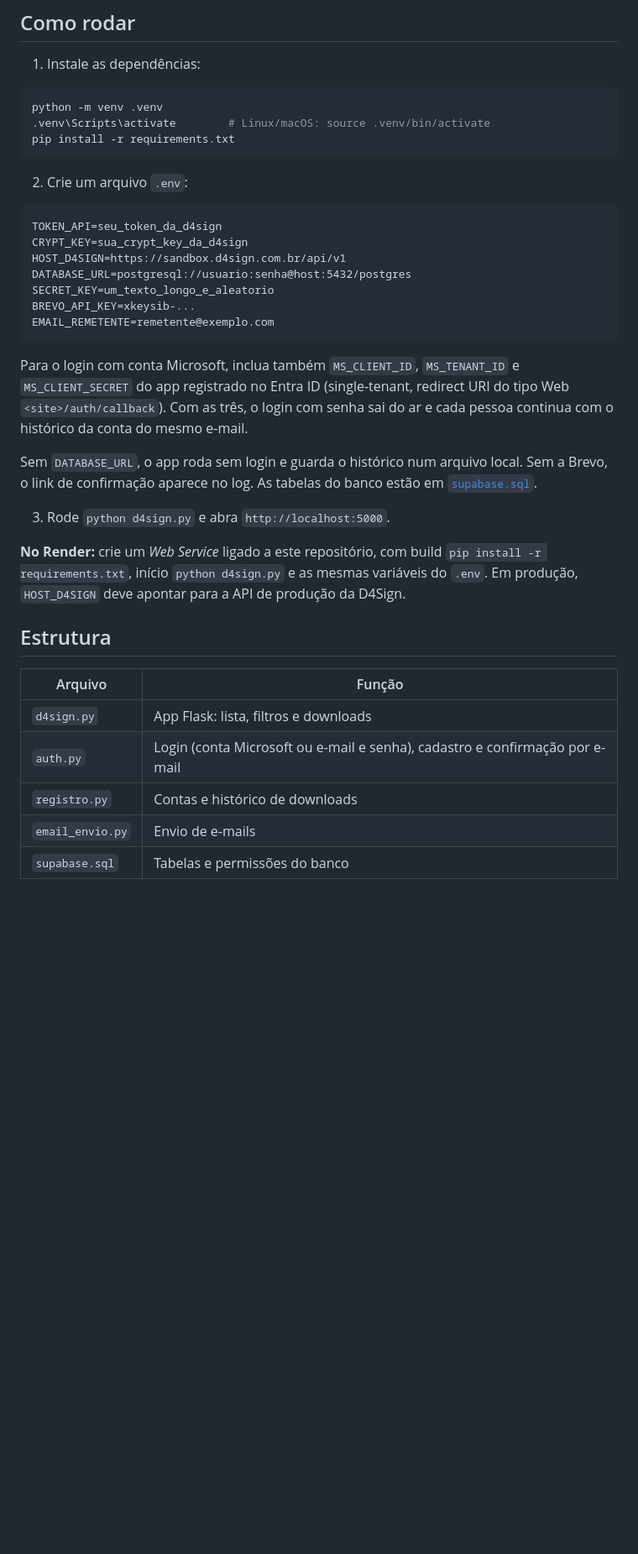
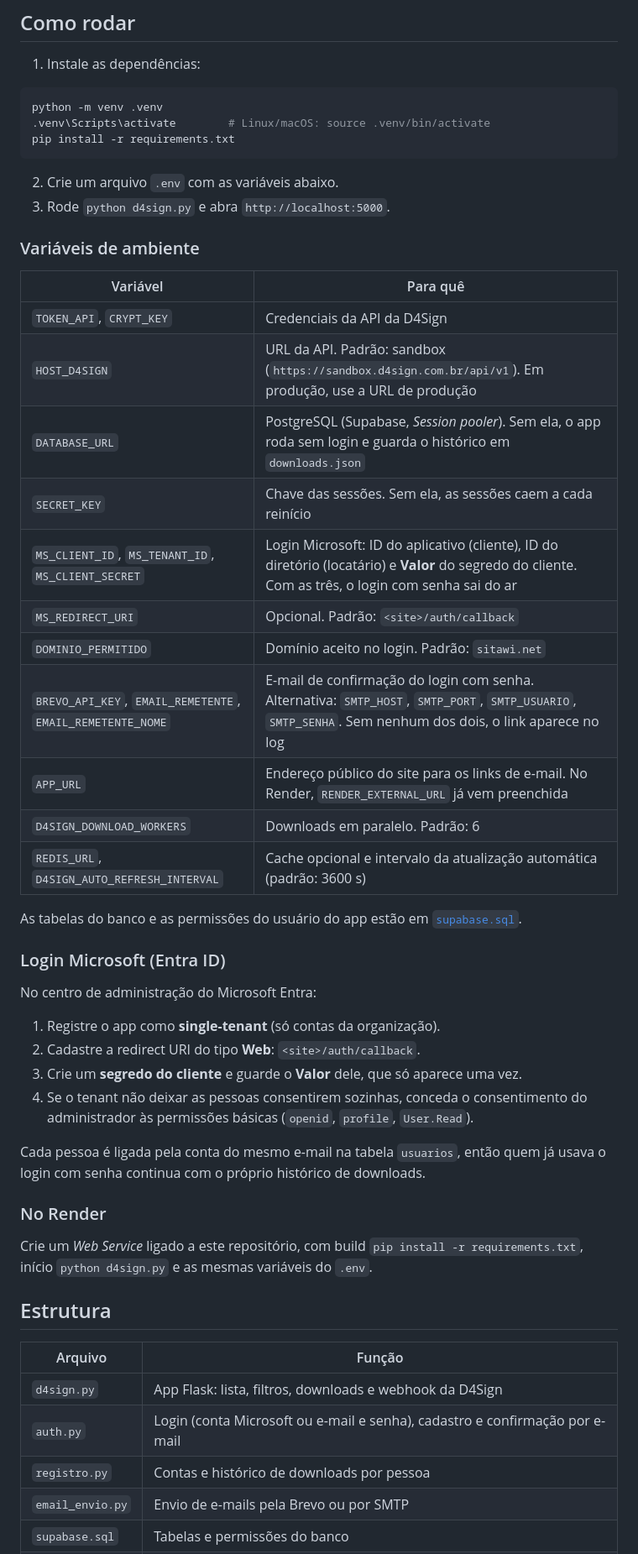
Before and after one commit to offryan/D4Sign_Downloader, a Markdown page: README.md, the part around the change printed below. Shown: that part at 84% size. GitHub-like rendering; blank space fills up the shorter version.

````diff
--- a/README.md
+++ b/README.md
@@ -35,32 +37,48 @@ python -m venv .venv
 pip install -r requirements.txt
 ```
 
-2. Crie um arquivo `.env`:
-
-```
-TOKEN_API=seu_token_da_d4sign
-CRYPT_KEY=sua_crypt_key_da_d4sign
-HOST_D4SIGN=https://sandbox.d4sign.com.br/api/v1
-DATABASE_URL=postgresql://usuario:senha@host:5432/postgres
-SECRET_KEY=um_texto_longo_e_aleatorio
-BREVO_API_KEY=xkeysib-...
-EMAIL_REMETENTE=remetente@exemplo.com
-```
-
-Para o login com conta Microsoft, inclua também `MS_CLIENT_ID`, `MS_TENANT_ID` e `MS_CLIENT_SECRET` do app registrado no Entra ID (single-tenant, redirect URI do tipo Web `<site>/auth/callback`). Com as três, o login com senha sai do ar e cada pessoa continua com o histórico da conta do mesmo e-mail.
-
-Sem `DATABASE_URL`, o app roda sem login e guarda o histórico num arquivo local. Sem a Brevo, o link de confirmação aparece no log. As tabelas do banco estão em [`supabase.sql`](supabase.sql).
-
+2. Crie um arquivo `.env` com as variáveis abaixo.
 3. Rode `python d4sign.py` e abra `http://localhost:5000`.
 
-**No Render:** crie um *Web Service* ligado a este repositório, com build `pip install -r requirements.txt`, início `python d4sign.py` e as mesmas variáveis do `.env`. Em produção, `HOST_D4SIGN` deve apontar para a API de produção da D4Sign.
+### Variáveis de ambiente
+
+| Variável | Para quê |
+|---|---|
+| `TOKEN_API`, `CRYPT_KEY` | Credenciais da API da D4Sign |
+| `HOST_D4SIGN` | URL da API. Padrão: sandbox (`https://sandbox.d4sign.com.br/api/v1`). Em produção, use a URL de produção |
+| `DATABASE_URL` | PostgreSQL (Supabase, *Session pooler*). Sem ela, o app roda sem login e guarda o histórico em `downloads.json` |
+| `SECRET_KEY` | Chave das sessões. Sem ela, as sessões caem a cada reinício |
+| `MS_CLIENT_ID`, `MS_TENANT_ID`, `MS_CLIENT_SECRET` | Login Microsoft: ID do aplicativo (cliente), ID do diretório (locatário) e **Valor** do segredo do cliente. Com as três, o login com senha sai do ar |
+| `MS_REDIRECT_URI` | Opcional. Padrão: `<site>/auth/callback` |
+| `DOMINIO_PERMITIDO` | Domínio aceito no login. Padrão: `sitawi.net` |
+| `BREVO_API_KEY`, `EMAIL_REMETENTE`, `EMAIL_REMETENTE_NOME` | E-mail de confirmação do login com senha. Alternativa: `SMTP_HOST`, `SMTP_PORT`, `SMTP_USUARIO`, `SMTP_SENHA`. Sem nenhum dos dois, o link aparece no log |
+| `APP_URL` | Endereço público do site para os links de e-mail. No Render, `RENDER_EXTERNAL_URL` já vem preenchida |
+| `D4SIGN_DOWNLOAD_WORKERS` | Downloads em paralelo. Padrão: 6 |
+| `REDIS_URL`, `D4SIGN_AUTO_REFRESH_INTERVAL` | Cache opcional e intervalo da atualização automática (padrão: 3600 s) |
+
+As tabelas do banco e as permissões do usuário do app estão em [`supabase.sql`](supabase.sql).
+
+### Login Microsoft (Entra ID)
+
+No centro de administração do Microsoft Entra:
+
+1. Registre o app como **single-tenant** (só contas da organização).
+2. Cadastre a redirect URI do tipo **Web**: `<site>/auth/callback`.
+3. Crie um **segredo do cliente** e guarde o **Valor** dele, que só aparece uma vez.
+4. Se o tenant não deixar as pessoas consentirem sozinhas, conceda o consentimento do administrador às permissões básicas (`openid`, `profile`, `User.Read`).
+
+Cada pessoa é ligada pela conta do mesmo e-mail na tabela `usuarios`, então quem já usava o login com senha continua com o próprio histórico de downloads.
+
+### No Render
+
+Crie um *Web Service* ligado a este repositório, com build `pip install -r requirements.txt`, início `python d4sign.py` e as mesmas variáveis do `.env`.
 
 ## Estrutura
 
 | Arquivo | Função |
 |---|---|
-| `d4sign.py` | App Flask: lista, filtros e downloads |
+| `d4sign.py` | App Flask: lista, filtros, downloads e webhook da D4Sign |
 | `auth.py` | Login (conta Microsoft ou e-mail e senha), cadastro e confirmação por e-mail |
-| `registro.py` | Contas e histórico de downloads |
-| `email_envio.py` | Envio de e-mails |
+| `registro.py` | Contas e histórico de downloads por pessoa |
+| `email_envio.py` | Envio de e-mails pela Brevo ou por SMTP |
 | `supabase.sql` | Tabelas e permissões do banco |
````
Also changed, not shown: other parts of README.md (+16 -12 lines), docs/preview-celular.png, docs/preview-escuro.png, docs/preview-login.png, docs/preview-lote.png, docs/preview.png, 2 other files.
